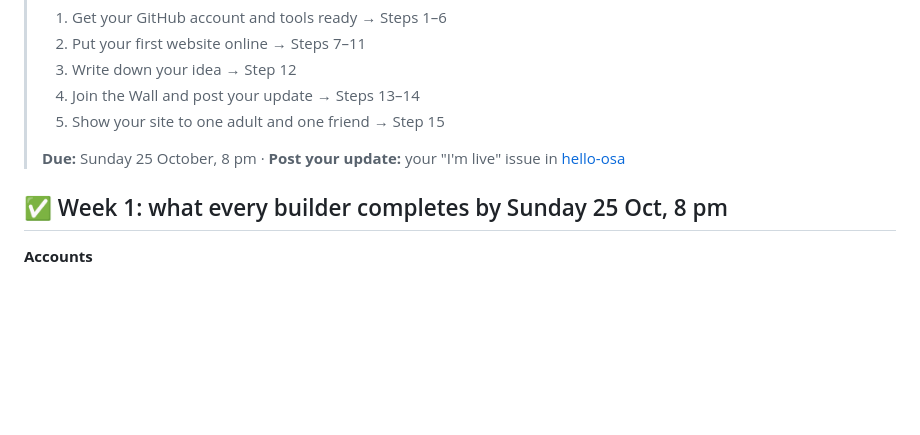
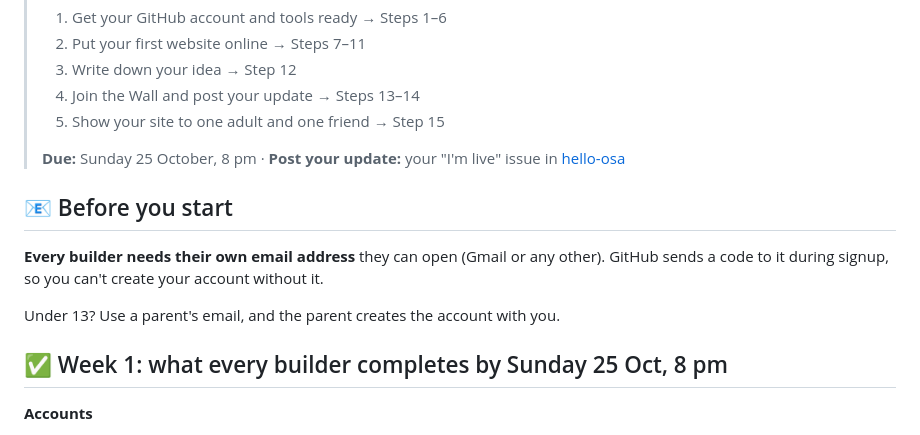
Before and after one commit to hechoenosa/zerotohero2026, a Markdown page: weeks/week-1/README.md, the part around the change. Rendered like a GitHub page; blank space fills up the shorter version.

Commit message:
Mentor match by Thu 29 Oct; email required

```diff
--- a/weeks/week-1/README.md
+++ b/weeks/week-1/README.md
@@ -11,6 +11,12 @@
 > 5. Show your site to one adult and one friend → Step 15
 >
 > **Due:** Sunday 25 October, 8 pm · **Post your update:** your "I'm live" issue in [hello-osa](https://github.com/hechoenosa/hello-osa/issues)
+
+## 📧 Before you start
+
+**Every builder needs their own email address** they can open (Gmail or any other). GitHub sends a code to it during signup, so you can't create your account without it.
+
+Under 13? Use a parent's email, and the parent creates the account with you.
 
 ## ✅ Week 1: what every builder completes by Sunday 25 Oct, 8 pm
 
```
Also changed, not shown: PROGRAM.md (+1 -1 lines), weeks/week-1/assignment.md (+3 -1 lines).
